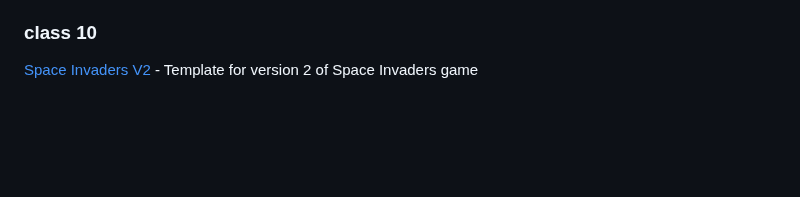
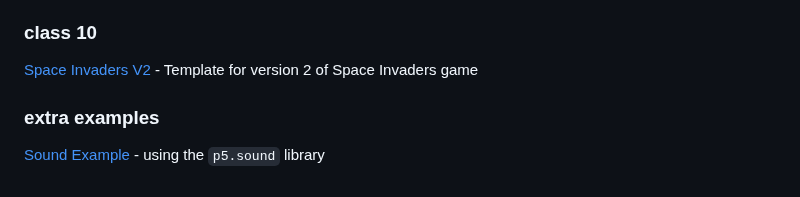
Before and after one commit to pa-nik/SP23-HSCI-234, a Markdown page: README.md, the part around the change. Drawn GitHub-style; blank space fills up the shorter version.

```diff
--- a/README.md
+++ b/README.md
@@ -95,3 +95,7 @@ Examples below can be viewed and run on GitHub Pages at:
 ### class 10
 
 [Space Invaders V2](class10/space-invaders-v2) -  Template for version 2 of Space Invaders game
+
+### extra examples
+
+[Sound Example](extras/sound-example) -  using the `p5.sound` library
```
